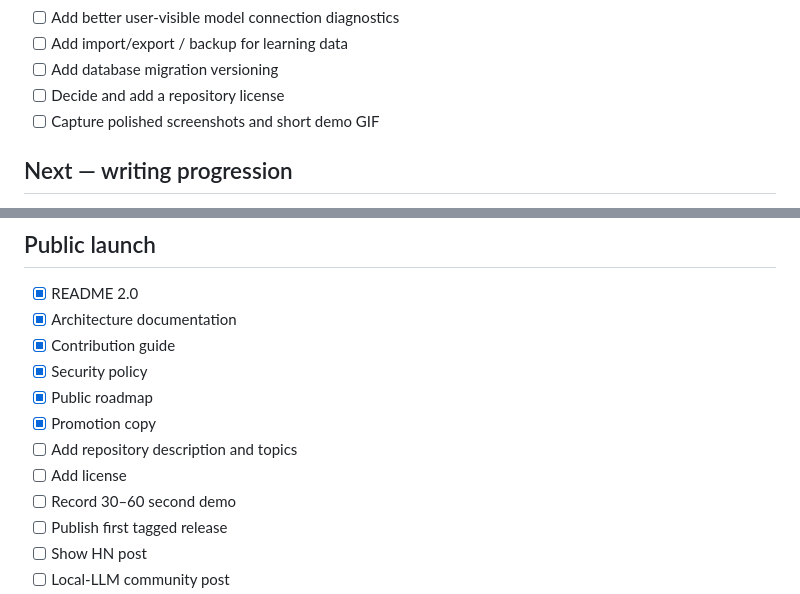
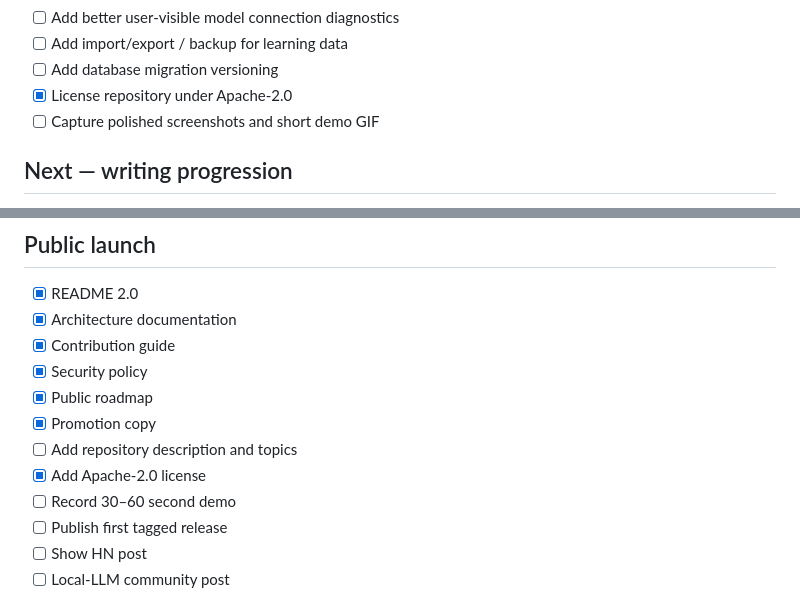
Before and after one commit to oneminute/writing-trainer, a Markdown page: ROADMAP.md, 2 parts joined by grey strips. GitHub-like rendering.

Commit message:
Mark Apache-2.0 licensing complete

```diff
--- a/ROADMAP.md
+++ b/ROADMAP.md
@@ -22,7 +22,7 @@ Writing Trainer is a pre-1.0 project. The roadmap prioritizes learning reliabili
 - [ ] Add better user-visible model connection diagnostics
 - [ ] Add import/export / backup for learning data
 - [ ] Add database migration versioning
-- [ ] Decide and add a repository license
+- [x] License repository under Apache-2.0
 - [ ] Capture polished screenshots and short demo GIF
 
 ## Next — writing progression
@@ -96,7 +96,7 @@ The most important product goal is moving beyond one-sentence translation.
 - [x] Public roadmap
 - [x] Promotion copy
 - [ ] Add repository description and topics
-- [ ] Add license
+- [x] Add Apache-2.0 license
 - [ ] Record 30–60 second demo
 - [ ] Publish first tagged release
 - [ ] Show HN post
```
